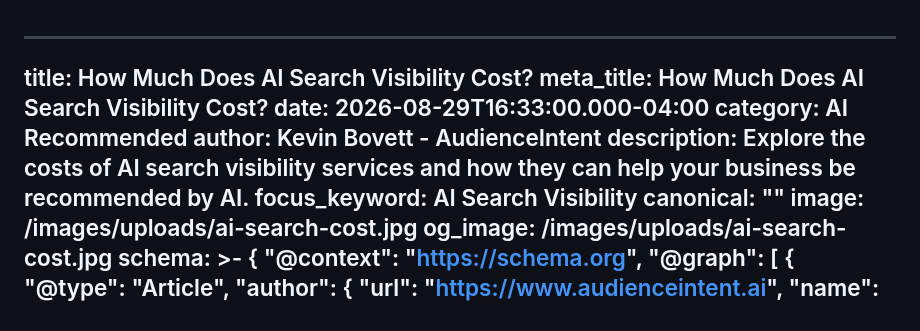
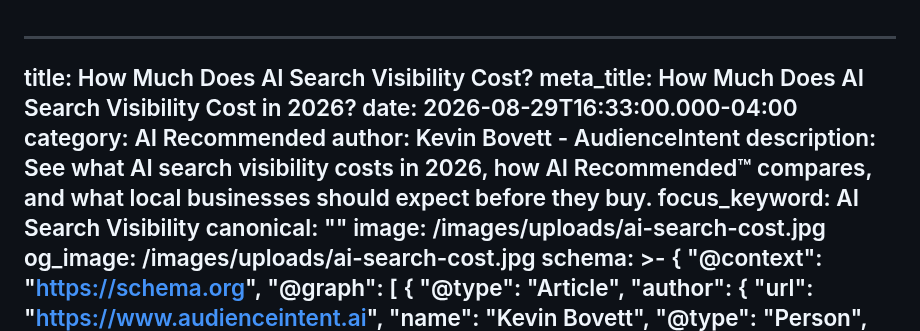
Before and after one commit to AudienceIntent/audienceintent-website, a Markdown page: insights/how-much-does-ai-search-visibility-cost.md, the part around one of its changes. GitHub-like rendering.

Commit message:
Update Insights “how-much-does-ai-search-visibility-cost”

```diff
--- a/insights/how-much-does-ai-search-visibility-cost.md
+++ b/insights/how-much-does-ai-search-visibility-cost.md
@@ -1,11 +1,11 @@
 ---
 title: How Much Does AI Search Visibility Cost?
-meta_title: How Much Does AI Search Visibility Cost?
+meta_title: How Much Does AI Search Visibility Cost in 2026?
 date: 2026-08-29T16:33:00.000-04:00
 category: AI Recommended
 author: Kevin Bovett - AudienceIntent
-description: Explore the costs of AI search visibility services and how they can
-  help your business be recommended by AI.
+description: See what AI search visibility costs in 2026, how AI Recommended™
+  compares, and what local businesses should expect before they buy.
 focus_keyword: AI Search Visibility
 canonical: ""
 image: /images/uploads/ai-search-cost.jpg
```
Also changed, not shown: other parts of insights/how-much-does-ai-search-visibility-cost.md (+1 -1 lines).
